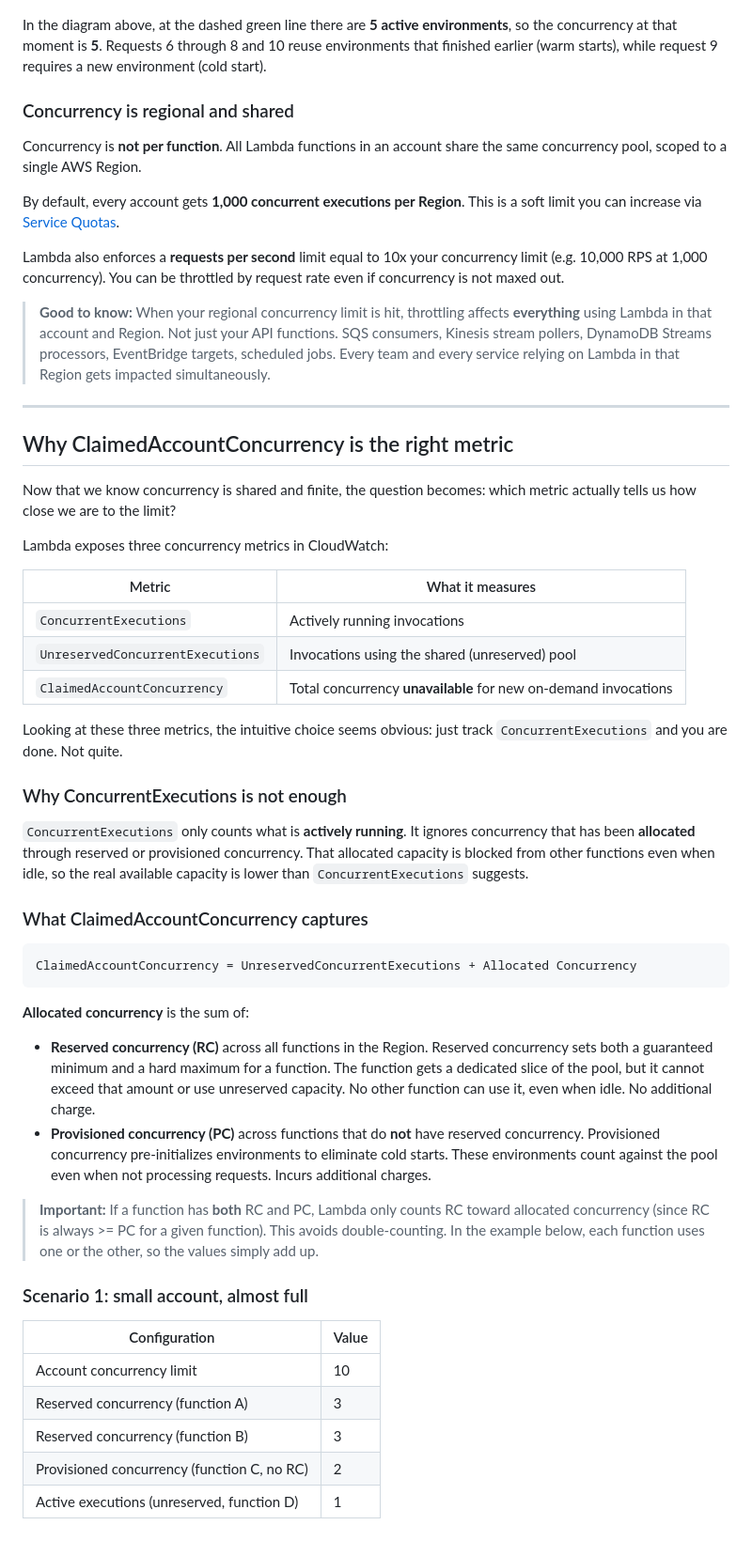
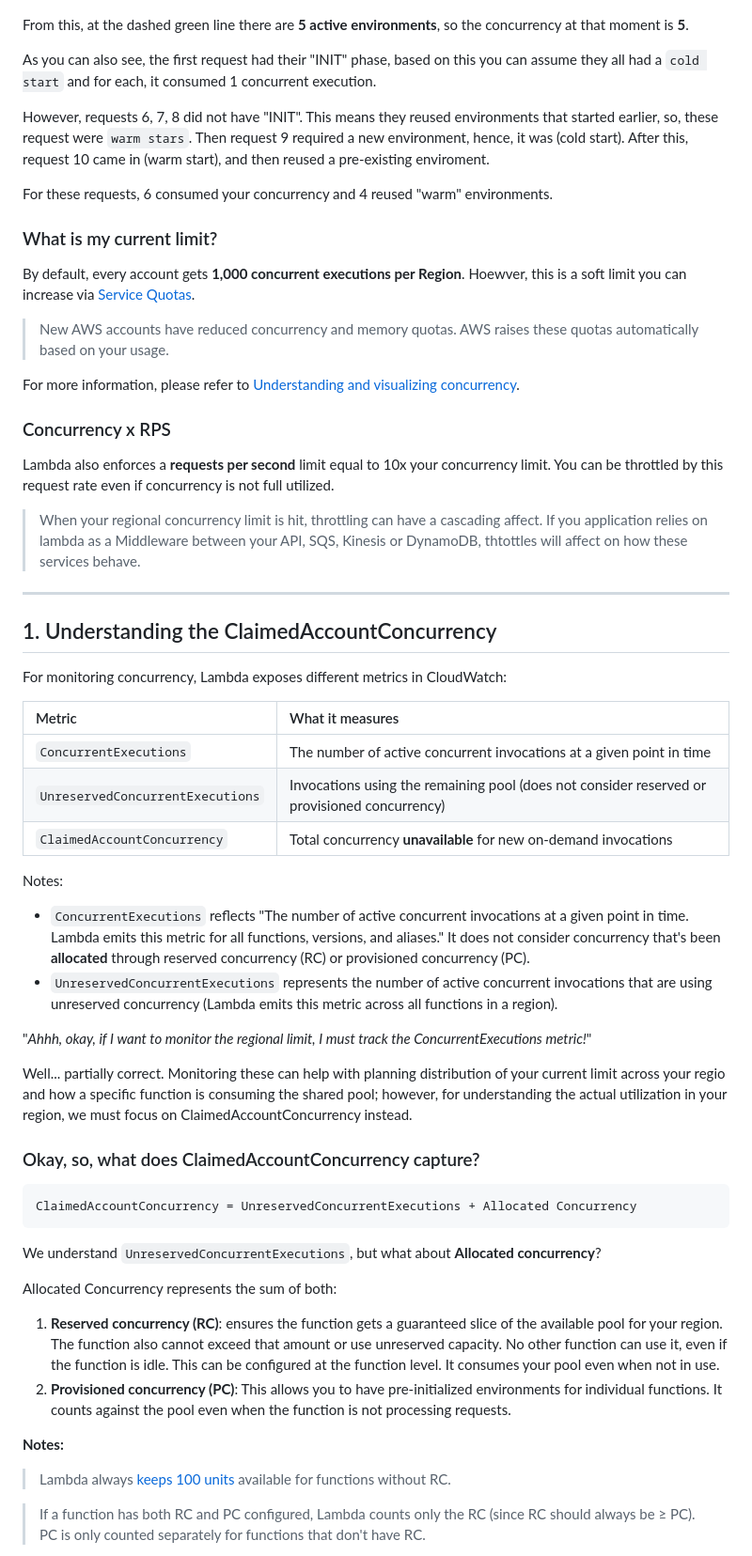
Before and after one commit to jonathanbcsouza/my_articles, a Markdown page: lambda-concurrency-monitoring/README.md, the part around one of its changes. Shown at 94% size. GitHub-like rendering.

Commit message:
docs: add overhaul update to reflect local notes

````diff
--- a/lambda-concurrency-monitoring/README.md
+++ b/lambda-concurrency-monitoring/README.md
@@ -47,58 +54,63 @@ When multiple requests arrive simultaneously, Lambda spins up as many environmen
 
 ![Lambda concurrency diagram showing multiple concurrent requests over time](./images/lambda-concurrency-diagram.png)
 
-In the diagram above, at the dashed green line there are **5 active environments**, so the concurrency at that moment is **5**. Requests 6 through 8 and 10 reuse environments that finished earlier (warm starts), while request 9 requires a new environment (cold start).
+From this, at the dashed green line there are **5 active environments**, so the concurrency at that moment is **5**.
 
-### Concurrency is regional and shared
+As you can also see, the first request had their "INIT" phase, based on this you can assume they all had a `cold start` and for each, it consumed 1 concurrent execution.
 
-Concurrency is **not per function**. All Lambda functions in an account share the same concurrency pool, scoped to a single AWS Region.
+However, requests 6, 7, 8 did not have "INIT". This means they reused environments that started earlier, so, these request were `warm stars`. Then request 9 required a new environment, hence, it was (cold start). After this, request 10 came in (warm start), and then reused a pre-existing enviroment.
 
-By default, every account gets **1,000 concurrent executions per Region**. This is a soft limit you can increase via [Service Quotas](https://docs.aws.amazon.com/servicequotas/latest/userguide/request-quota-increase.html).
+For these requests, 6 consumed your concurrency and 4 reused "warm" environments.
 
-Lambda also enforces a **requests per second** limit equal to 10x your concurrency limit (e.g. 10,000 RPS at 1,000 concurrency). You can be throttled by request rate even if concurrency is not maxed out.
+### What is my current limit?
 
-> **Good to know:** When your regional concurrency limit is hit, throttling affects **everything** using Lambda in that account and Region. Not just your API functions. SQS consumers, Kinesis stream pollers, DynamoDB Streams processors, EventBridge targets, scheduled jobs. Every team and every service relying on Lambda in that Region gets impacted simultaneously.
+By default, every account gets **1,000 concurrent executions per Region**. Hoewver, this is a soft limit you can increase via [Service Quotas](https://docs.aws.amazon.com/servicequotas/latest/userguide/request-quota-increase.html).
+
+> New AWS accounts have reduced concurrency and memory quotas. AWS raises these quotas automatically based on your usage.
+
+For more information, please refer to [Understanding and visualizing concurrency](https://docs.aws.amazon.com/lambda/latest/dg/lambda-concurrency.html#understanding-concurrency).
+
+### Concurrency x RPS
+
+Lambda also enforces a **requests per second** limit equal to 10x your concurrency limit. You can be throttled by this request rate even if concurrency is not full utilized.
+
+> When your regional concurrency limit is hit, throttling can have a cascading affect. If you application relies on lambda as a Middleware between your API, SQS, Kinesis or DynamoDB, thtottles will affect on how these services behave.
 
 ---
 
-## Why ClaimedAccountConcurrency is the right metric
+## 1. Understanding the ClaimedAccountConcurrency
 
-Now that we know concurrency is shared and finite, the question becomes: which metric actually tells us how close we are to the limit?
+For monitoring concurrency, Lambda exposes different metrics in CloudWatch:
 
-Lambda exposes three concurrency metrics in CloudWatch:
+| Metric | What it measures |
+| :------------------------------- | :-------------------------------------------------------------- |
+| `ConcurrentExecutions` | The number of active concurrent invocations at a given point in time |
+| `UnreservedConcurrentExecutions` | Invocations using the remaining pool (does not consider reserved or provisioned concurrency) |
+| `ClaimedAccountConcurrency` | Total concurrency **unavailable** for new on-demand invocations |
 
-| Metric                           | What it measures                                                |
-| -------------------------------- | --------------------------------------------------------------- |
-| `ConcurrentExecutions`           | Actively running invocations                                    |
-| `UnreservedConcurrentExecutions` | Invocations using the shared (unreserved) pool                  |
-| `ClaimedAccountConcurrency`      | Total concurrency **unavailable** for new on-demand invocations |
+Notes:
+- `ConcurrentExecutions` reflects "The number of active concurrent invocations at a given point in time. Lambda emits this metric for all functions, versions, and aliases." It does not consider concurrency that's been **allocated** through reserved concurrency (RC) or provisioned concurrency (PC).
+- `UnreservedConcurrentExecutions` represents the number of active concurrent invocations that are using unreserved concurrency (Lambda emits this metric across all functions in a region).
 
-Looking at these three metrics, the intuitive choice seems obvious: just track `ConcurrentExecutions` and you are done. Not quite.
+"_Ahhh, okay, if I want to monitor the regional limit, I must track the ConcurrentExecutions metric!_"
 
-### Why ConcurrentExecutions is not enough
+Well... partially correct. Monitoring these can help with planning distribution of your current limit across your regio and how a specific function is consuming the shared pool; however, for understanding the actual utilization in your region, we must focus on ClaimedAccountConcurrency instead.
 
-`ConcurrentExecutions` only counts what is **actively running**. It ignores concurrency that has been **allocated** through reserved or provisioned concurrency. That allocated capacity is blocked from other functions even when idle, so the real available capacity is lower than `ConcurrentExecutions` suggests.
-
-### What ClaimedAccountConcurrency captures
+### Okay, so, what does ClaimedAccountConcurrency capture?
 
 ```
 ClaimedAccountConcurrency = UnreservedConcurrentExecutions + Allocated Concurrency
 ```
 
-**Allocated concurrency** is the sum of:
+We understand `UnreservedConcurrentExecutions`, but what about **Allocated concurrency**?
 
-- **Reserved concurrency (RC)** across all functions in the Region. Reserved concurrency sets both a guaranteed minimum and a hard maximum for a function. The function gets a dedicated slice of the pool, but it cannot exceed that amount or use unreserved capacity. No other function can use it, even when idle. No additional charge.
-- **Provisioned concurrency (PC)** across functions that do **not** have reserved concurrency. Provisioned concurrency pre-initializes environments to eliminate cold starts. These environments count against the pool even when not processing requests. Incurs additional charges.
+Allocated Concurrency represents the sum of both:
+1. **Reserved concurrency (RC)**: ensures the function gets a guaranteed slice of the available pool for your region. The function also cannot exceed that amount or use unreserved capacity. No other function can use it, even if the function is idle. This can be configured at the function level. It consumes your pool even when not in use.
+2. **Provisioned concurrency (PC)**: This allows you to have pre-initialized environments for individual functions. It counts against the pool even when the function is not processing requests.
 
-> **Important:** If a function has **both** RC and PC, Lambda only counts RC toward allocated concurrency (since RC is always >= PC for a given function). This avoids double-counting. In the example below, each function uses one or the other, so the values simply add up.
+**Notes:**
 
-### Scenario 1: small account, almost full
+> Lambda always [keeps 100 units ]((https://docs.aws.amazon.com/lambda/latest/dg/lambda-concurrency.html#:~:text=At%20the%20function,the%20function%20level.)) available for functions without RC.
 
-| Configuration                                              | Value |
-| ---------------------------------------------------------- | ----- |
-| Account concurrency limit                                  | 10    |
-| Reserved concurrency (function A)                          | 3     |
-| Reserved concurrency (function B)                          | 3     |
-| Provisioned concurrency (function C, no RC)                | 2     |
-| Active executions (unreserved, function D)                 | 1     |
+> If a function has both RC and PC configured, Lambda counts only the RC (since RC should always be ≥ PC). PC is only counted separately for functions that don't have RC.
 
````
Also changed, not shown: other parts of lambda-concurrency-monitoring/README.md (+203 -152 lines), lambda-concurrency-monitoring/images/New Folder With Items/breakdown-scenario-1.png (renamed from lambda-concurrency-monitoring/images/breakdown-scenario-1.png), 2 other files.
